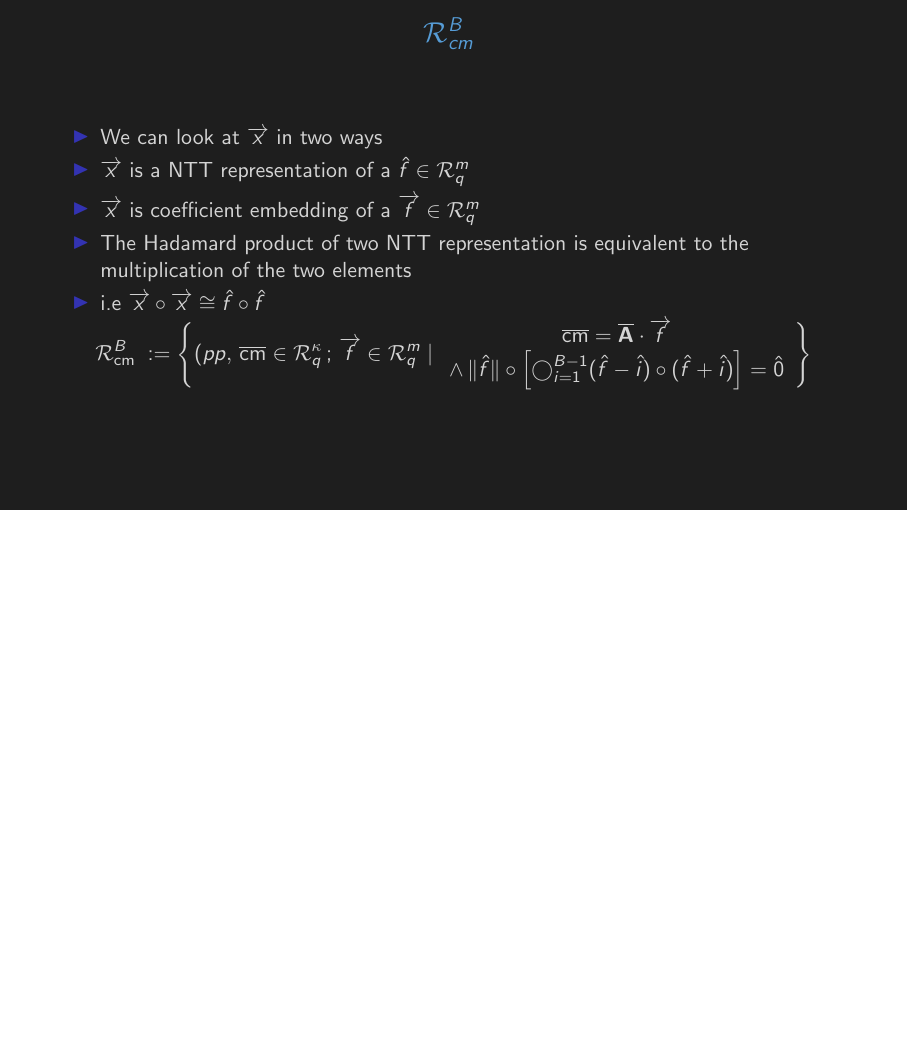
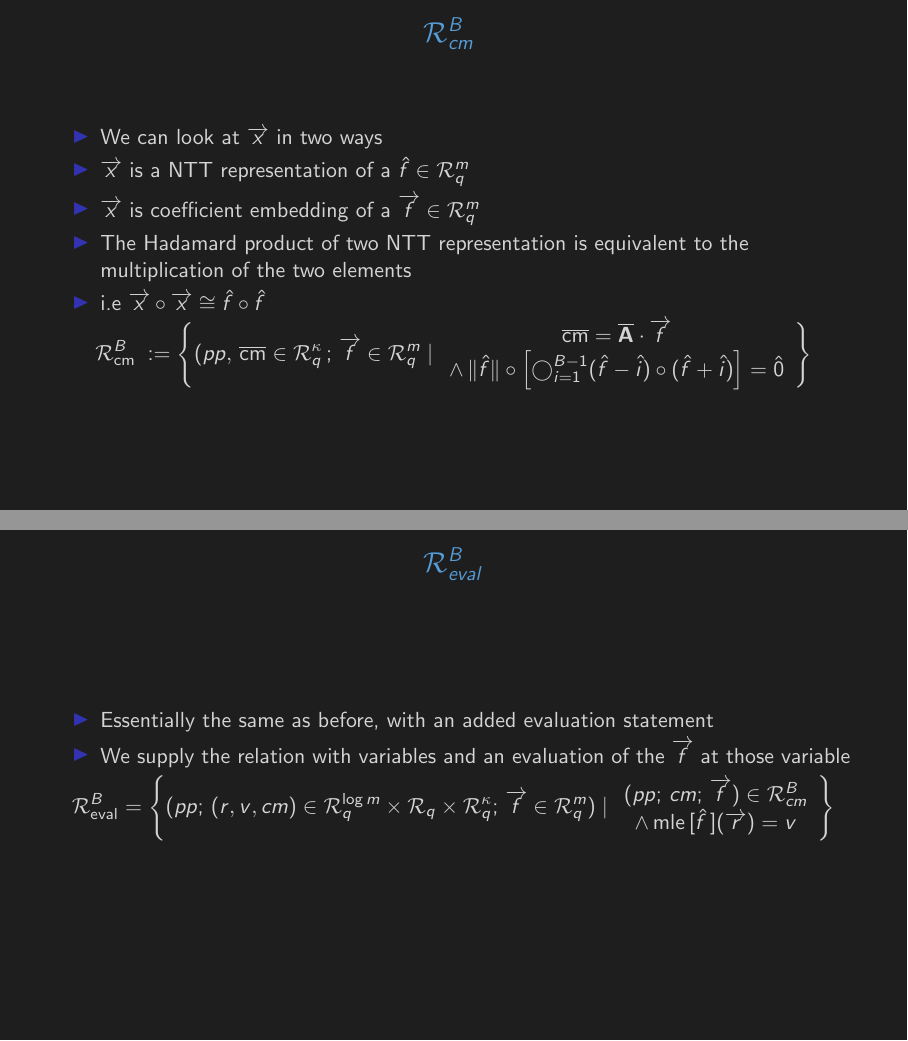
Before and after one commit to matthew-a-klein/ajtai_expansion_presentation, LaTeX slides (main.tex, which reads slide_8.tex): page 8 of 8 before the commit and pages 8 and 9 of 9 after it, the two joined at a grey line, the shorter picture padded with empty space. Compiled offline with pdfLaTeX.

Commit message:
Add RBeval

```diff
--- /dev/null
+++ b/slide_8.tex
@@ -0,0 +1,16 @@
+\section{RBEval}
+\begin{frame}{$\mathcal{R}^B_{eval}$}
+    \begin{itemize}
+        \item Essentially the same as before, with an added evaluation statement
+        \item We supply the relation with variables and an evaluation of the $\overrightarrow{f}$ at those variable
+    \end{itemize}
+    \[
+        \mathcal{R}^B_{\text{eval}} =
+        \left\{ (pp; \, (r,v,cm) \in \mathcal{R}^{\log m}_q \times \mathcal{R}_q \times \mathcal{R}^{\kappa}_q; \, \overrightarrow{f} \in \mathcal{R}^m_q) \mid
+        \begin{array}{c}
+            (pp; \, cm; \, \overrightarrow{f}) \in \mathcal{R}^B_{cm} \\
+            \land \, \text{mle}\,[\hat{f}\,](\overrightarrow{r}) = v
+        \end{array}
+        \right\}
+    \]
+\end{frame}
```
Also changed, not shown: main.tex (+1 -0 lines), main.pdf.
